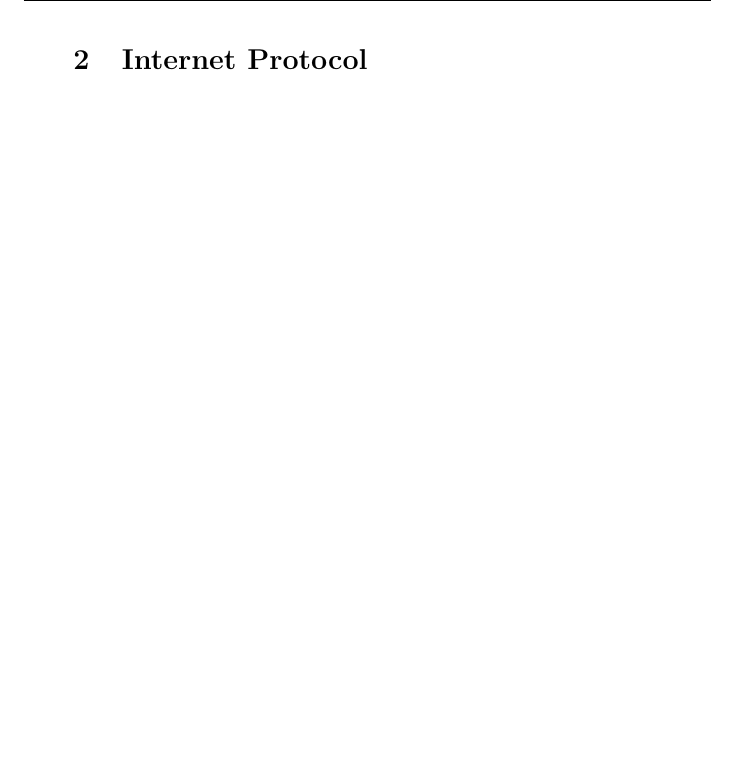
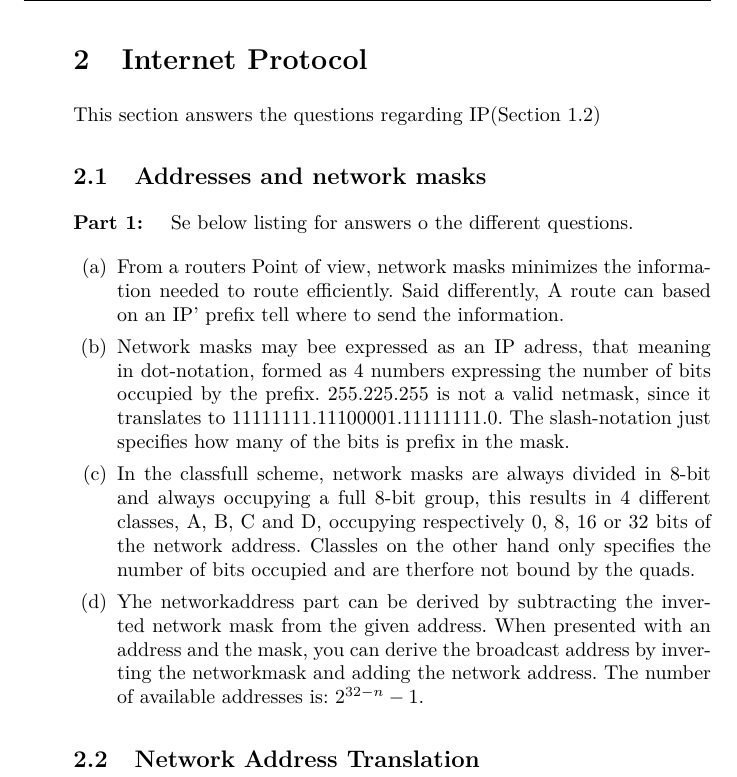
Before and after one commit to AhmedAA/Datanet-2012, a LaTeX problem sheet (assignment2/willems.aqtash.grunbaum.datanet2.tex, which reads assignment2/internet_protocol.tex): part of page 4 of 4, cut so that both start at the same text, the shorter picture padded with empty space. Compiled offline with pdfLaTeX.

Commit message:
Derpe john - writing stuff

```diff
--- a/assignment2/internet_protocol.tex
+++ b/assignment2/internet_protocol.tex
@@ -1 +1,28 @@
 \section{Internet Protocol}
+This section answers the questions regarding IP(Section 1.2)
+
+\subsection{Addresses and network masks}
+\paragraph{Part 1: } Se below listing for answers o the different questions.
+
+\begin{enumerate}
+\item From a routers Point of view, network masks minimizes the information
+needed to route efficiently. Said differently, A route can based on an IP'
+prefix tell where to send the information.
+\item Network masks may bee expressed as an IP adress, that meaning in
+dot-notation, formed as 4 numbers expressing the number of bits occupied by the
+prefix. 255.225.255 is not a valid netmask, since it translates to
+11111111.11100001.11111111.0. The slash-notation just specifies how many of the
+bits is prefix in the mask.
+\item In the classfull scheme, network masks are always divided in 8-bit and
+always occupying a full 8-bit group, this results in 4 different classes, A, B,
+C and D, occupying respectively 0, 8, 16 or 32 bits of the network address.
+Classles on the other hand only specifies the number of bits occupied and are
+therfore not bound by the quads.
+\item Yhe networkaddress part can be derived by subtracting the inverted
+network mask from the given address. When presented with an address and the
+mask, you can derive the broadcast address by inverting the networkmask and
+adding the network address. The number of available addresses is:
+$2^{32 - n}-1$.
+\end{enumerate}
+
+\subsection{Network Address Translation}
```
